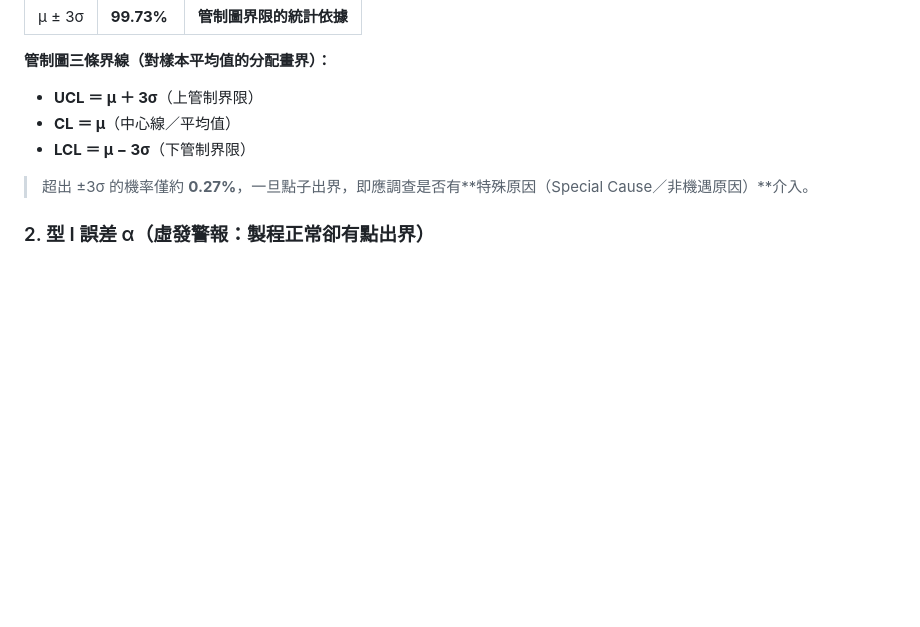
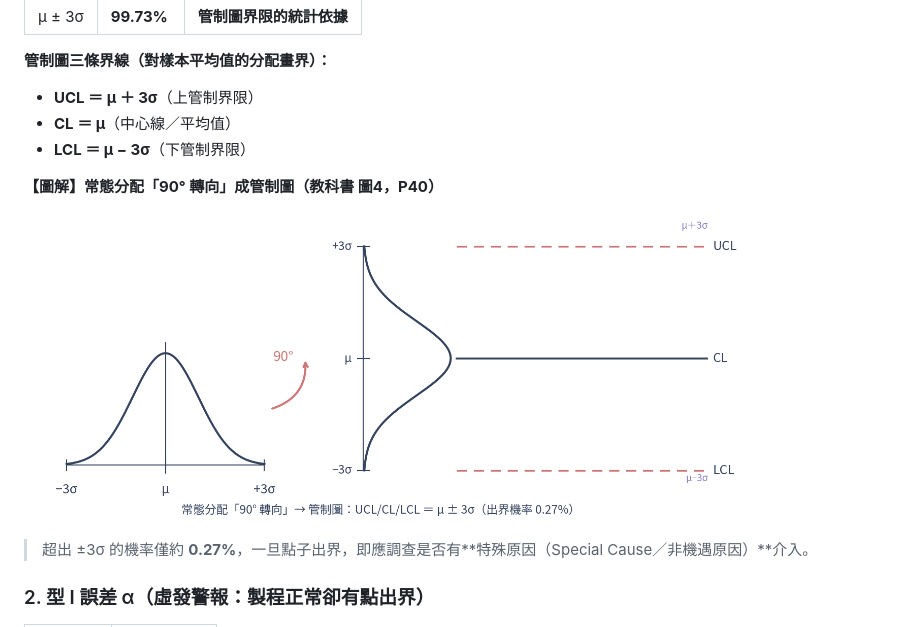
Before and after one commit to 10wang-creat/cqt-quiz, a Markdown page: 統計品管_考試速查筆記.md, the part around the change. Rendered like a GitHub page; pictures changed too: 圖解/control_chart_rotate.png (added); blank space fills up the shorter version.

```diff
--- a/統計品管_考試速查筆記.md
+++ b/統計品管_考試速查筆記.md
@@ -1210,6 +1210,10 @@ F(y) = P(Y≤y) 是「累積到 y」的機率，階梯型。**單點機率 = 該
 - **CL ＝ μ**（中心線／平均值）
 - **LCL ＝ μ − 3σ**（下管制界限）
 
+**【圖解】常態分配「90° 轉向」成管制圖（教科書 圖4，P40）**
+
+<img src="圖解/control_chart_rotate.png" width="720">
+
 > 超出 ±3σ 的機率僅約 **0.27%**，一旦點子出界，即應調查是否有**特殊原因（Special Cause／非機遇原因）**介入。
 
 ### 2. 型 I 誤差 α（虛發警報：製程正常卻有點出界）
```
Also changed, not shown: 1 other file.
